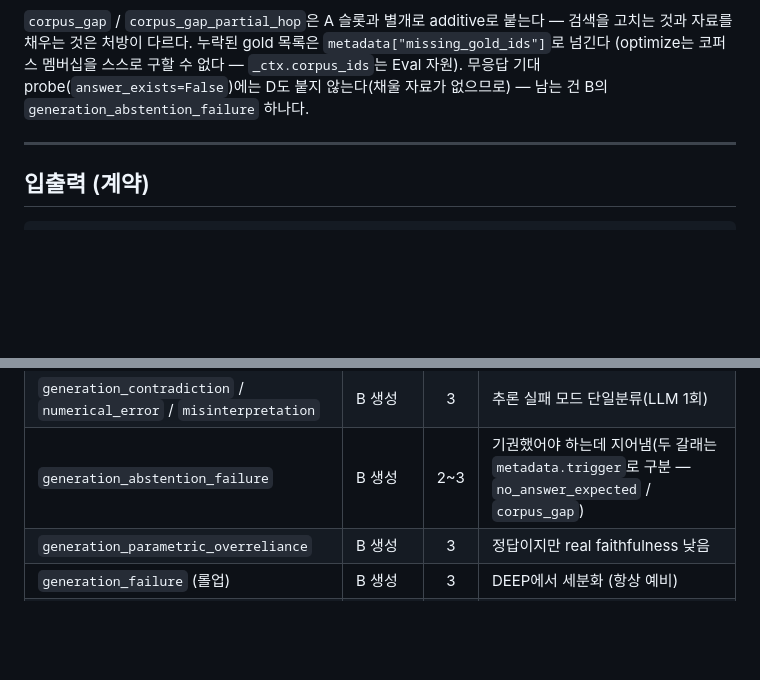
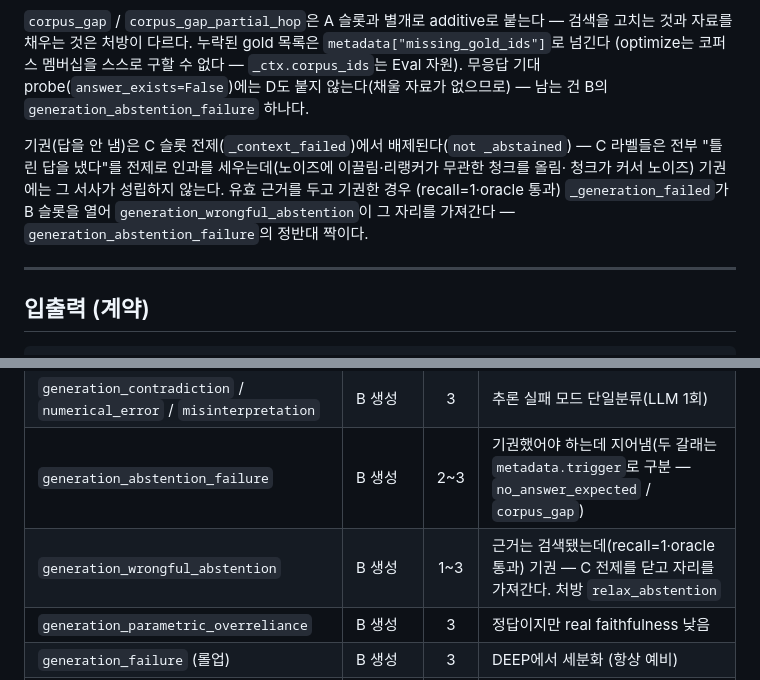
Before and after one commit to Metabuild-SKKU/agent-doctor, a Markdown page: agents/eval/README.md, 2 parts joined by grey strips. GitHub-like rendering; blank space fills up the shorter version.

Commit message:
docs(eval): README에 generation_wrongful_abstention 라벨·슬롯 규칙 반영 (버그2)
기권이 C 슬롯 전제에서 배제되고 그 자리를 B의 generation_wrongful_abstention 이
가져가는 규칙을 슬롯 설명과 라벨표에 기록한다(PR #81 SeonUI 문서화 반영, 라벨명·
라우팅은 #79 구현에 맞춤 — 처방 relax_abstention 은 ready).

Co-Authored-By: Claude Opus 4.8 <noreply@anthropic.com>

```diff
--- a/agents/eval/README.md
+++ b/agents/eval/README.md
@@ -174,6 +174,12 @@ answer_score = 0.4·lexical + 0.6·semantic                          # ANSWER_SE
 무응답 기대 probe(`answer_exists=False`)에는 D도 붙지 않는다(채울 자료가 없으므로) —
 남는 건 B의 `generation_abstention_failure` 하나다.
 
+기권(답을 안 냄)은 C 슬롯 전제(`_context_failed`)에서 배제된다(`not _abstained`) — C 라벨들은
+전부 "틀린 답을 냈다"를 전제로 인과를 세우는데(노이즈에 이끌림·리랭커가 무관한 청크를 올림·
+청크가 커서 노이즈) 기권에는 그 서사가 성립하지 않는다. 유효 근거를 두고 기권한 경우
+(recall=1·oracle 통과) `_generation_failed`가 B 슬롯을 열어 `generation_wrongful_abstention`이
+그 자리를 가져간다 — `generation_abstention_failure`의 정반대 짝이다.
+
 ---
 
 ## 입출력 (계약)
@@ -300,6 +306,7 @@ OpenAI 유료 토큰이 없어도 무료 대체 provider로 STEP1(질문 생성)
 | `generation_hop_binding_error` | B 생성 | 3 | RAGAS faithfulness(+추론검증) |
 | `generation_contradiction` / `numerical_error` / `misinterpretation` | B 생성 | 3 | 추론 실패 모드 단일분류(LLM 1회) |
 | `generation_abstention_failure` | B 생성 | 2~3 | 기권했어야 하는데 지어냄(두 갈래는 `metadata.trigger`로 구분 — `no_answer_expected` / `corpus_gap`) |
+| `generation_wrongful_abstention` | B 생성 | 1~3 | 근거는 검색됐는데(recall=1·oracle 통과) 기권 — C 전제를 닫고 자리를 가져간다. 처방 `relax_abstention` |
 | `generation_parametric_overreliance` | B 생성 | 3 | 정답이지만 real faithfulness 낮음 |
 | `generation_failure` (롤업) | B 생성 | 3 | DEEP에서 세분화 (항상 예비) |
 | `too_long_context` | C context | 3 | context 길이 + 근거 없음, gold 는 양끝 |
```
